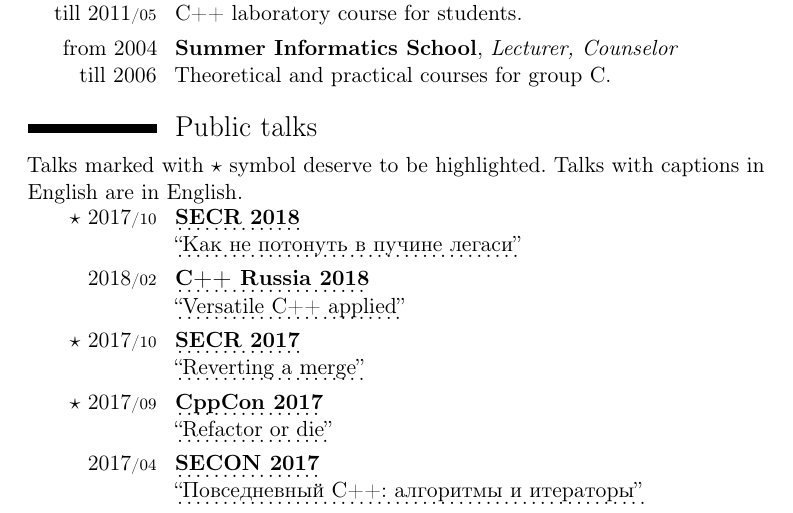
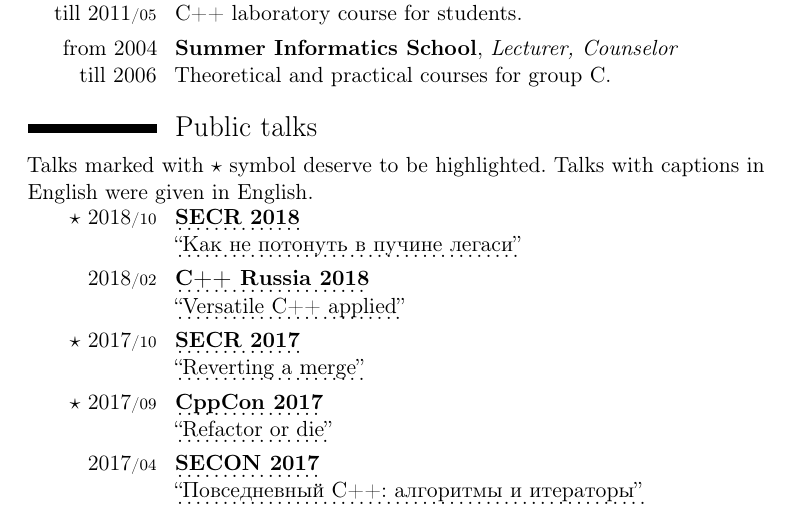
Before and after one commit to mmatrosov/cv, a LaTeX CV (matrosov-cv-eng.tex): part of page 3 of 6, cut so that both start at the same text. Compiled offline with pdfLaTeX.

Commit message:
(-) Небольшие правки

```diff
--- a/matrosov-cv-eng.tex
+++ b/matrosov-cv-eng.tex
@@ -101,15 +101,15 @@
 
 \section{Public talks}
 
-Talks marked with $\star$ symbol deserve to be highlighted. Talks with captions in English are in English.
+Talks marked with $\star$ symbol deserve to be highlighted. Talks with captions in English were given in English.
 
-\cvitem{$\star$ 2017\cvmonth{10}}{
+\cvitem{$\star$ 2018\cvmonth{10}}{
 	\myhttplink[\textbf{SECR 2018}]{https://2018.secrus.org/lang/en/} \newline
 	\myhttplink[``Как не потонуть в пучине легаси'']{https://2018.secrus.org/program/submitted-presentations/how-not-to-sink-in-legacy/}
 }
 \cvitem{2018\cvmonth{02}}{
 	\myhttplink[\textbf{C++ Russia 2018}]{http://2018.cppconf.ru} \newline
-	\myhttplink[``Versatile C++ applied'']{https://2018.cppconf.ru/talks/mikhail-matrosov.html}
+	\myhttplink[``Versatile C++ applied'']{https://2018.cppconf-piter.ru/talks/mikhail-matrosov.html}
 }
 \cvitem{$\star$ 2017\cvmonth{10}}{
 	\myhttplink[\textbf{SECR 2017}]{http://2017.secr.ru/lang/en/} \newline
```
Also changed, not shown: matrosov-cv-rus.tex (+2 -2 lines).
